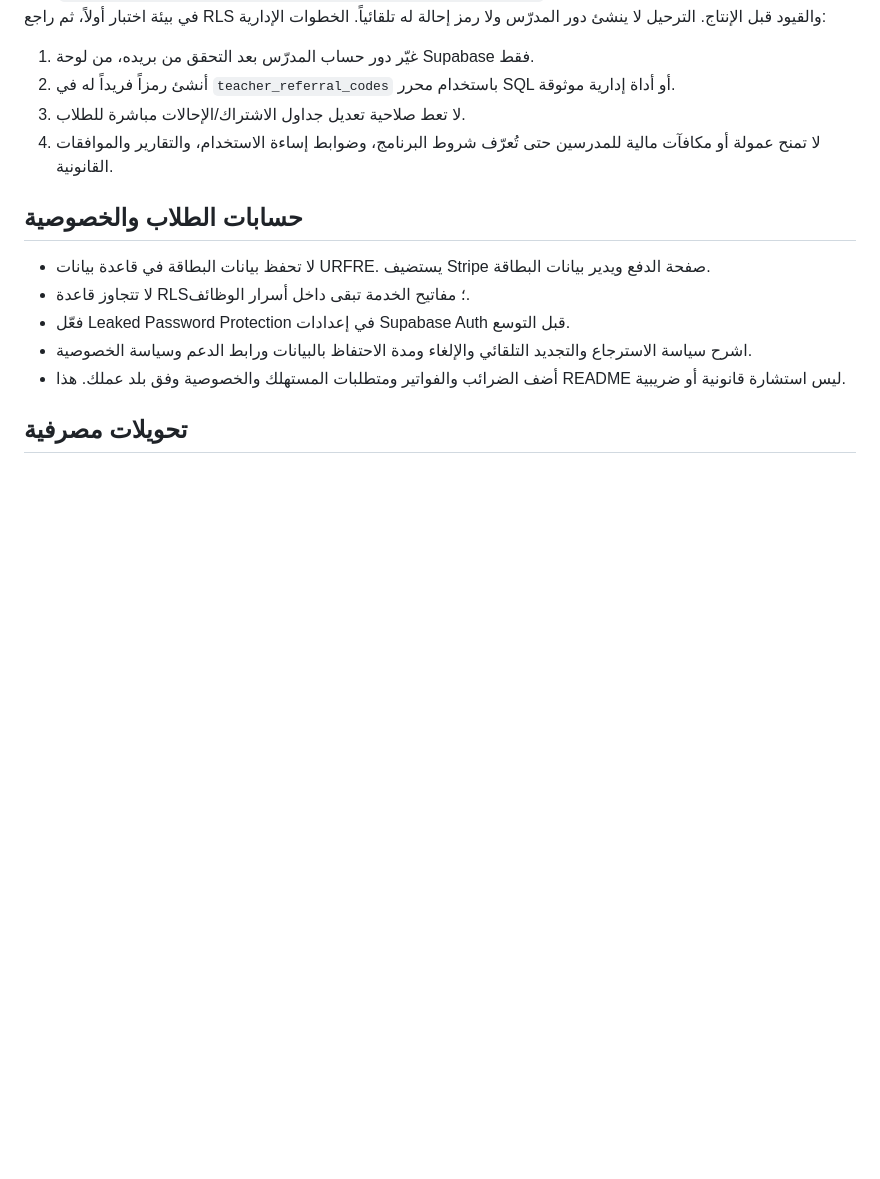
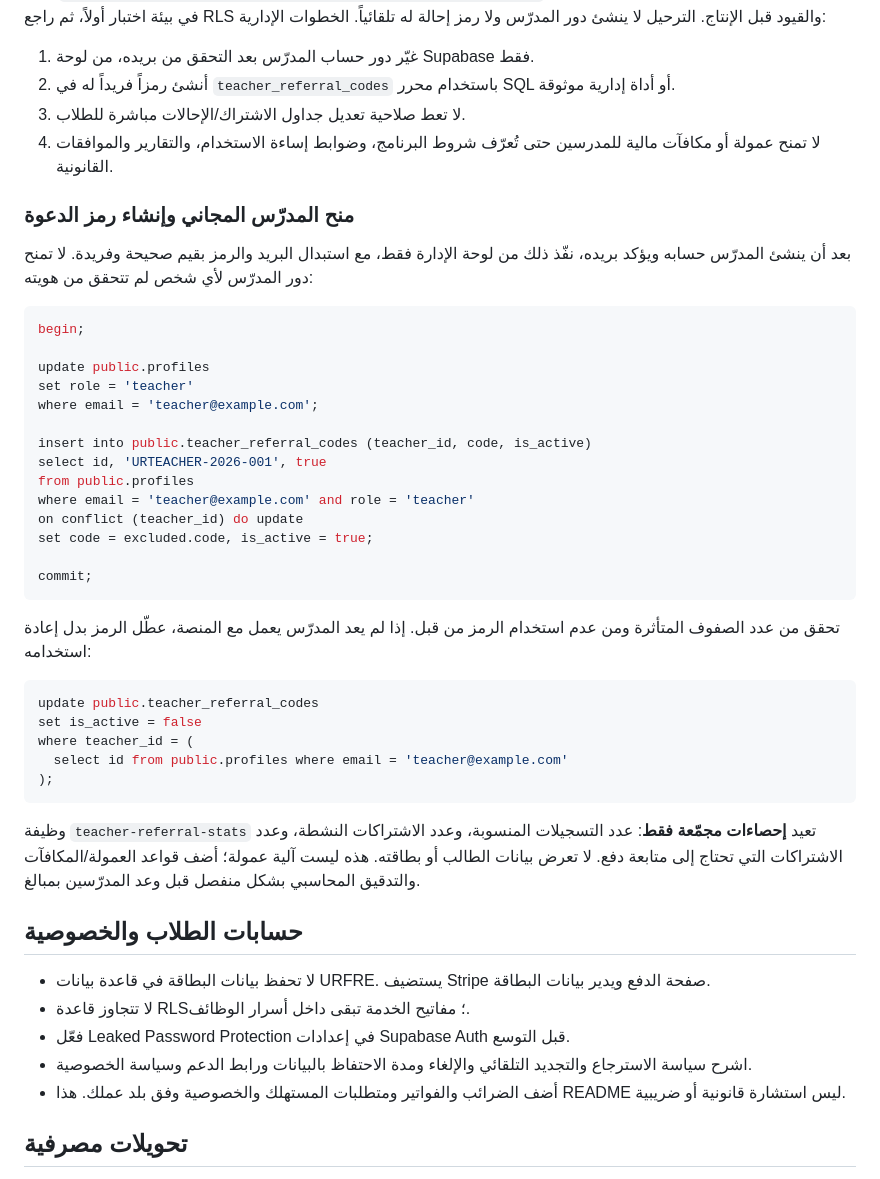
Before and after one commit to HusseinMishbak/-, a Markdown page: BILLING_SETUP_AR.md, the part around the change. Rendered like a GitHub page; blank space fills up the shorter version.

Commit message:
Document secure teacher free-account provisioning and referral-code creation

````diff
--- a/BILLING_SETUP_AR.md
+++ b/BILLING_SETUP_AR.md
@@ -46,6 +46,39 @@
 3. لا تعط صلاحية تعديل جداول الاشتراك/الإحالات مباشرة للطلاب.
 4. لا تمنح عمولة أو مكافآت مالية للمدرسين حتى تُعرّف شروط البرنامج، وضوابط إساءة الاستخدام، والتقارير والموافقات القانونية.
 
+### منح المدرّس المجاني وإنشاء رمز الدعوة
+
+بعد أن ينشئ المدرّس حسابه ويؤكد بريده، نفّذ ذلك من لوحة الإدارة فقط، مع استبدال البريد والرمز بقيم صحيحة وفريدة. لا تمنح دور المدرّس لأي شخص لم تتحقق من هويته:
+
+```sql
+begin;
+
+update public.profiles
+set role = 'teacher'
+where email = 'teacher@example.com';
+
+insert into public.teacher_referral_codes (teacher_id, code, is_active)
+select id, 'URTEACHER-2026-001', true
+from public.profiles
+where email = 'teacher@example.com' and role = 'teacher'
+on conflict (teacher_id) do update
+set code = excluded.code, is_active = true;
+
+commit;
+```
+
+تحقق من عدد الصفوف المتأثرة ومن عدم استخدام الرمز من قبل. إذا لم يعد المدرّس يعمل مع المنصة، عطّل الرمز بدل إعادة استخدامه:
+
+```sql
+update public.teacher_referral_codes
+set is_active = false
+where teacher_id = (
+  select id from public.profiles where email = 'teacher@example.com'
+);
+```
+
+وظيفة `teacher-referral-stats` تعيد **إحصاءات مجمّعة فقط**: عدد التسجيلات المنسوبة، وعدد الاشتراكات النشطة، وعدد الاشتراكات التي تحتاج إلى متابعة دفع. لا تعرض بيانات الطالب أو بطاقته. هذه ليست آلية عمولة؛ أضف قواعد العمولة/المكافآت والتدقيق المحاسبي بشكل منفصل قبل وعد المدرّسين بمبالغ.
+
 ## حسابات الطلاب والخصوصية
 - لا تحفظ بيانات البطاقة في قاعدة بيانات URFRE. يستضيف Stripe صفحة الدفع ويدير بيانات البطاقة.
 - لا تتجاوز قاعدة RLS؛ مفاتيح الخدمة تبقى داخل أسرار الوظائف.
````
